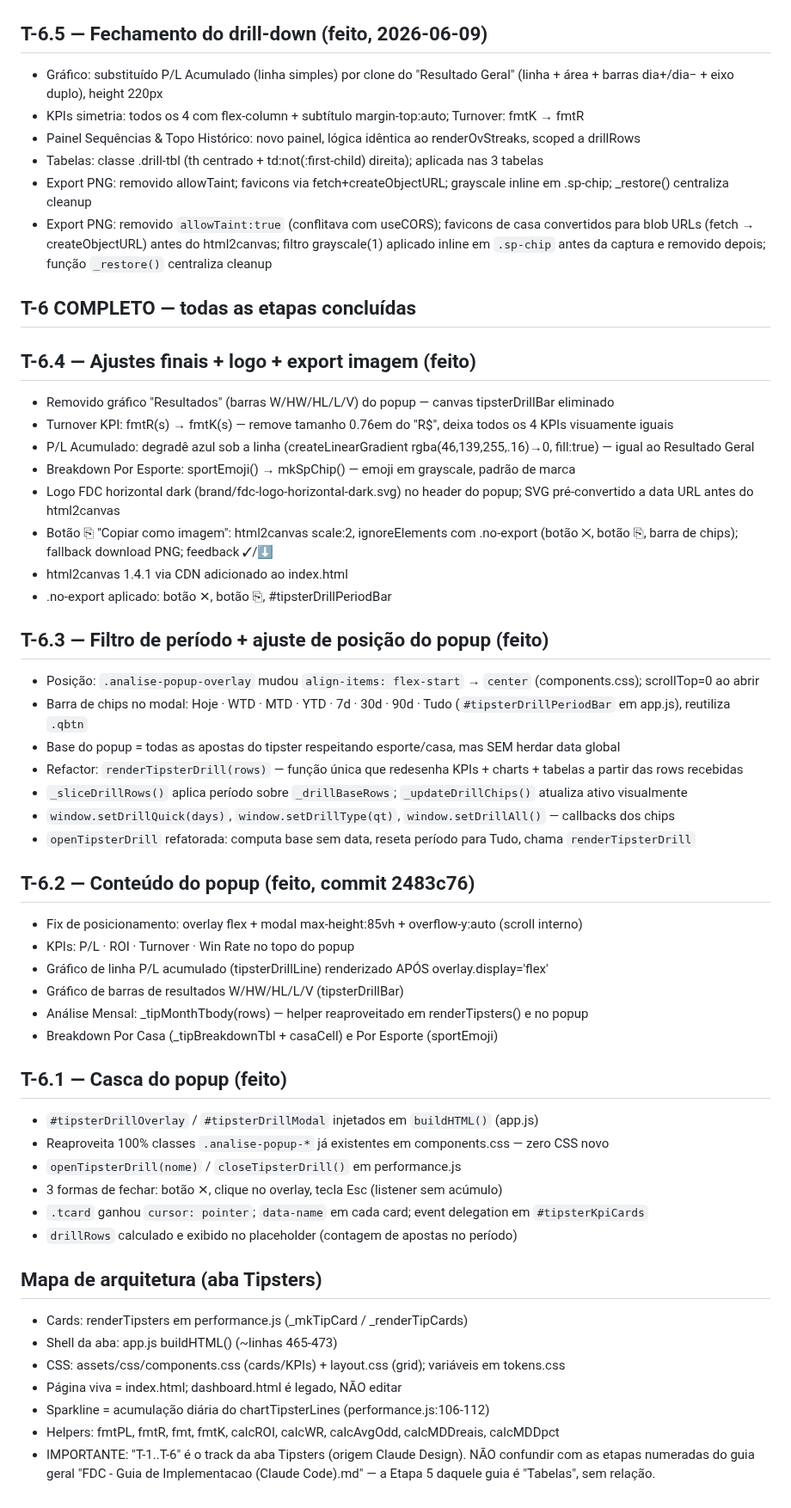
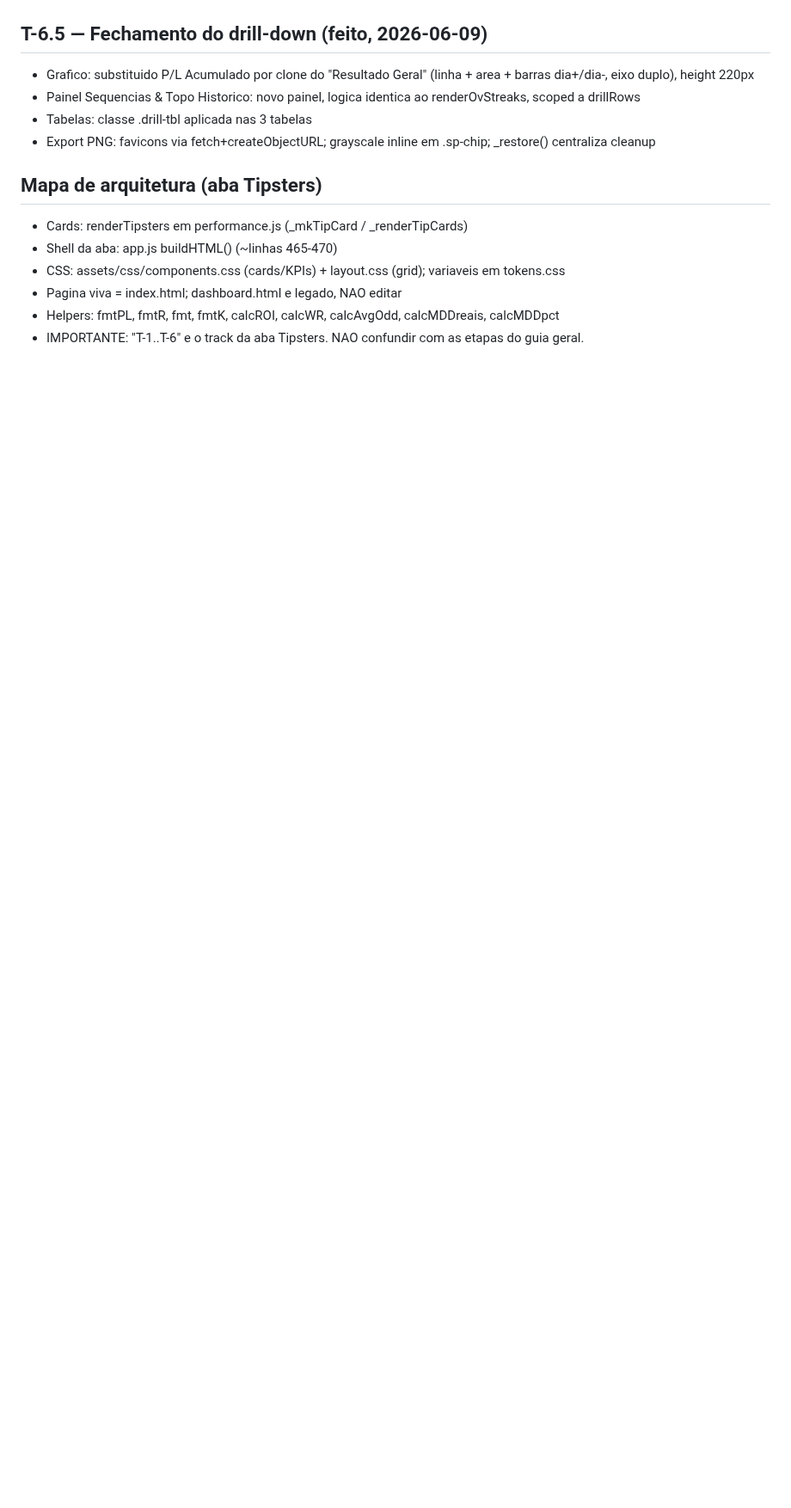
Before and after one commit to flrcarvalho/betting-dashboard, a Markdown page: STATUS.md, the part around one of its changes. Shown at 86% size. Drawn GitHub-style; blank space fills up the shorter version.

Commit message:
chore: atualiza STATUS.md para sessao 2026-06-11 (sessao 7 - limpeza aba tipsters)
Co-Authored-By: Claude Sonnet 4.6 <noreply@anthropic.com>

```diff
--- a/STATUS.md
+++ b/STATUS.md
@@ -200,54 +162,14 @@ Verificar no navegador (versão publicada) após cache propagar:
 
 ## T-6.5 — Fechamento do drill-down (feito, 2026-06-09)
-- Gráfico: substituído P/L Acumulado (linha simples) por clone do "Resultado Geral" (linha + área + barras dia+/dia− + eixo duplo), height 220px
-- KPIs simetria: todos os 4 com flex-column + subtítulo margin-top:auto; Turnover: fmtK → fmtR
-- Painel Sequências & Topo Histórico: novo painel, lógica idêntica ao renderOvStreaks, scoped a drillRows
-- Tabelas: classe .drill-tbl (th centrado + td:not(:first-child) direita); aplicada nas 3 tabelas
-- Export PNG: removido allowTaint; favicons via fetch+createObjectURL; grayscale inline em .sp-chip; _restore() centraliza cleanup
-- Export PNG: removido `allowTaint:true` (conflitava com useCORS); favicons de casa convertidos para blob URLs (fetch → createObjectURL) antes do html2canvas; filtro grayscale(1) aplicado inline em `.sp-chip` antes da captura e removido depois; função `_restore()` centraliza cleanup
-
-## T-6 COMPLETO — todas as etapas concluídas
-
-## T-6.4 — Ajustes finais + logo + export imagem (feito)
-- Removido gráfico "Resultados" (barras W/HW/HL/L/V) do popup — canvas tipsterDrillBar eliminado
-- Turnover KPI: fmtR(s) → fmtK(s) — remove tamanho 0.76em do "R$", deixa todos os 4 KPIs visuamente iguais
-- P/L Acumulado: degradê azul sob a linha (createLinearGradient rgba(46,139,255,.16)→0, fill:true) — igual ao Resultado Geral
-- Breakdown Por Esporte: sportEmoji() → mkSpChip() — emoji em grayscale, padrão de marca
-- Logo FDC horizontal dark (brand/fdc-logo-horizontal-dark.svg) no header do popup; SVG pré-convertido a data URL antes do html2canvas
-- Botão ⎘ "Copiar como imagem": html2canvas scale:2, ignoreElements com .no-export (botão ✕, botão ⎘, barra de chips); fallback download PNG; feedback ✓/⬇
-- html2canvas 1.4.1 via CDN adicionado ao index.html
-- .no-export aplicado: botão ✕, botão ⎘, #tipsterDrillPeriodBar
-
-## T-6.3 — Filtro de período + ajuste de posição do popup (feito)
-- Posição: `.analise-popup-overlay` mudou `align-items: flex-start` → `center` (components.css); scrollTop=0 ao abrir
-- Barra de chips no modal: Hoje · WTD · MTD · YTD · 7d · 30d · 90d · Tudo (`#tipsterDrillPeriodBar` em app.js), reutiliza `.qbtn`
-- Base do popup = todas as apostas do tipster respeitando esporte/casa, mas SEM herdar data global
-- Refactor: `renderTipsterDrill(rows)` — função única que redesenha KPIs + charts + tabelas a partir das rows recebidas
-- `_sliceDrillRows()` aplica período sobre `_drillBaseRows`; `_updateDrillChips()` atualiza ativo visualmente
-- `window.setDrillQuick(days)`, `window.setDrillType(qt)`, `window.setDrillAll()` — callbacks dos chips
-- `openTipsterDrill` refatorada: computa base sem data, reseta período para Tudo, chama `renderTipsterDrill`
-
-## T-6.2 — Conteúdo do popup (feito, commit 2483c76)
-- Fix de posicionamento: overlay flex + modal max-height:85vh + overflow-y:auto (scroll interno)
-- KPIs: P/L · ROI · Turnover · Win Rate no topo do popup
-- Gráfico de linha P/L acumulado (tipsterDrillLine) renderizado APÓS overlay.display='flex'
-- Gráfico de barras de resultados W/HW/HL/L/V (tipsterDrillBar)
-- Análise Mensal: _tipMonthTbody(rows) — helper reaproveitado em renderTipsters() e no popup
-- Breakdown Por Casa (_tipBreakdownTbl + casaCell) e Por Esporte (sportEmoji)
-
-## T-6.1 — Casca do popup (feito)
-- `#tipsterDrillOverlay` / `#tipsterDrillModal` injetados em `buildHTML()` (app.js)
-- Reaproveita 100% classes `.analise-popup-*` já existentes em components.css — zero CSS novo
-- `openTipsterDrill(nome)` / `closeTipsterDrill()` em performance.js
-- 3 formas de fechar: botão ✕, clique no overlay, tecla Esc (listener sem acúmulo)
-- `.tcard` ganhou `cursor: pointer`; `data-name` em cada card; event delegation em `#tipsterKpiCards`
-- `drillRows` calculado e exibido no placeholder (contagem de apostas no período)
+- Grafico: substituido P/L Acumulado por clone do "Resultado Geral" (linha + area + barras dia+/dia-, eixo duplo), height 220px
+- Painel Sequencias & Topo Historico: novo painel, logica identica ao renderOvStreaks, scoped a drillRows
+- Tabelas: classe .drill-tbl aplicada nas 3 tabelas
+- Export PNG: favicons via fetch+createObjectURL; grayscale inline em .sp-chip; _restore() centraliza cleanup
 
 ## Mapa de arquitetura (aba Tipsters)
 - Cards: renderTipsters em performance.js (_mkTipCard / _renderTipCards)
-- Shell da aba: app.js buildHTML() (~linhas 465-473)
-- CSS: assets/css/components.css (cards/KPIs) + layout.css (grid); variáveis em tokens.css
-- Página viva = index.html; dashboard.html é legado, NÃO editar
-- Sparkline = acumulação diária do chartTipsterLines (performance.js:106-112)
+- Shell da aba: app.js buildHTML() (~linhas 465-470)
+- CSS: assets/css/components.css (cards/KPIs) + layout.css (grid); variaveis em tokens.css
+- Pagina viva = index.html; dashboard.html e legado, NAO editar
 - Helpers: fmtPL, fmtR, fmt, fmtK, calcROI, calcWR, calcAvgOdd, calcMDDreais, calcMDDpct
-- IMPORTANTE: "T-1..T-6" é o track da aba Tipsters (origem Claude Design). NÃO confundir com as etapas numeradas do guia geral "FDC - Guia de Implementacao (Claude Code).md" — a Etapa 5 daquele guia é "Tabelas", sem relação.
+- IMPORTANTE: "T-1..T-6" e o track da aba Tipsters. NAO confundir com as etapas do guia geral.
```
Also changed, not shown: other parts of STATUS.md (+29 -67 lines).
